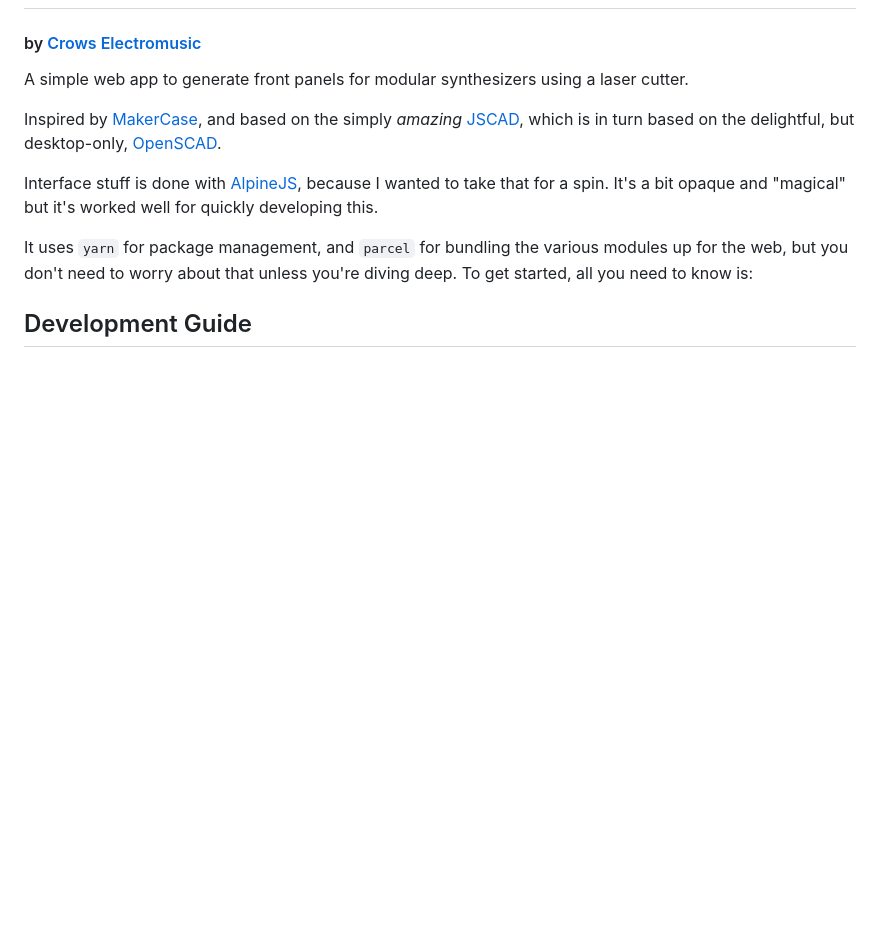
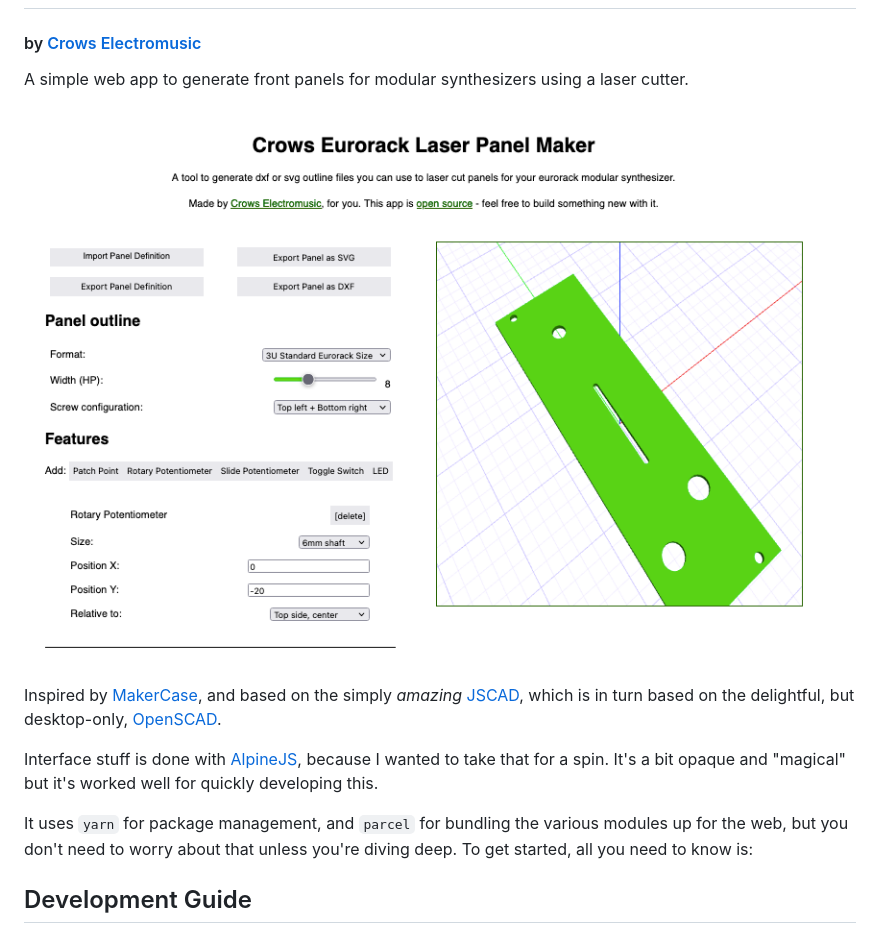
Before and after one commit to crowselectromusic/lasers, a Markdown page: README.md, the part around the change. GitHub-like rendering; pictures changed too: imgs/screenshot-2022-05-27.png (added); blank space fills up the shorter version.

Commit message:
added screenshot

```diff
--- a/README.md
+++ b/README.md
@@ -2,6 +2,8 @@
 #### by [Crows Electromusic](https://crowselectromusic.com)
 
 A simple web app to generate front panels for modular synthesizers using a laser cutter.
+
+![Screenshot of Crows Eurorack Laser Panel Maker](imgs/screenshot-2022-05-27.png)
 
 Inspired by [MakerCase](https://www.makercase.com/), and based on the simply *amazing* [JSCAD](https://github.com/jscad/OpenJSCAD.org), which is in turn based on the delightful, but desktop-only, [OpenSCAD](https://openscad.org/).
 
```
